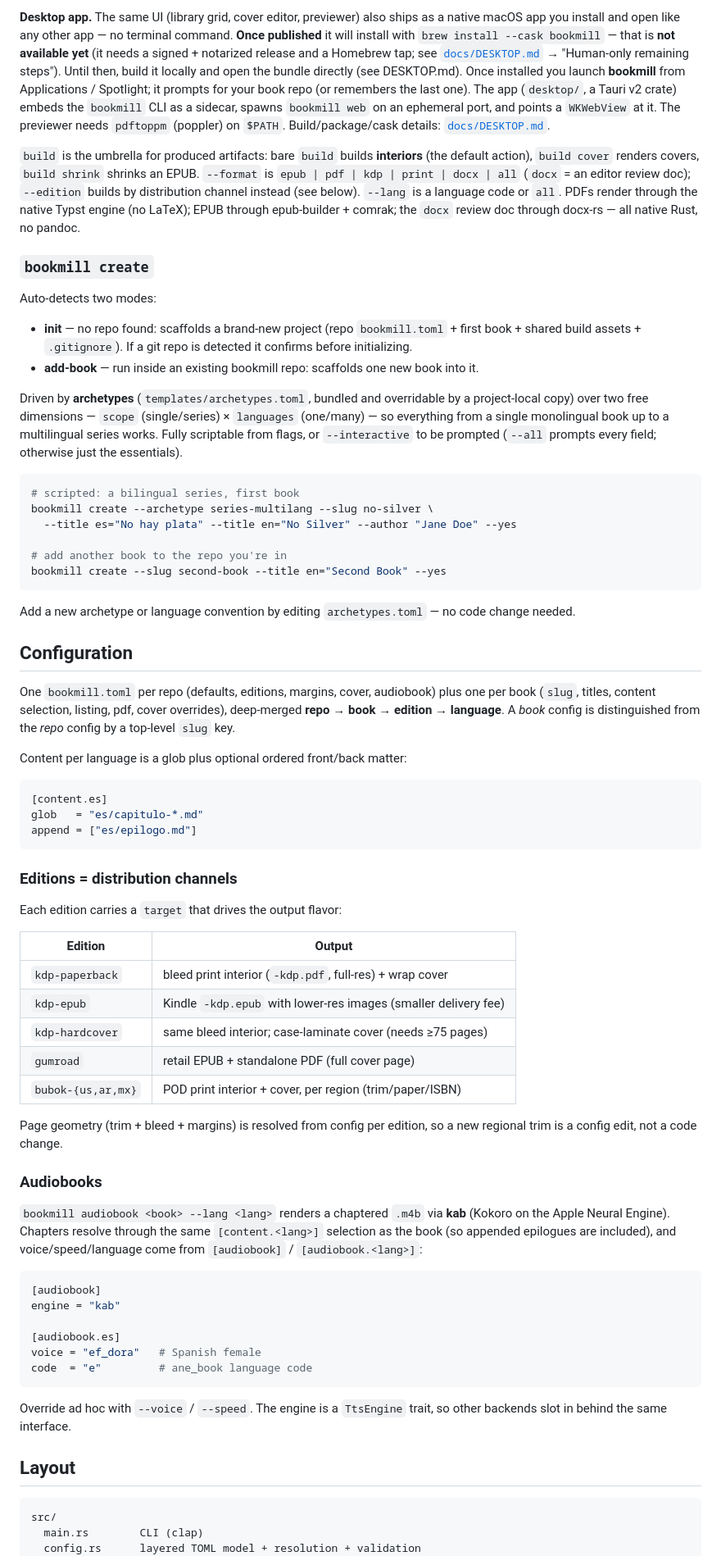
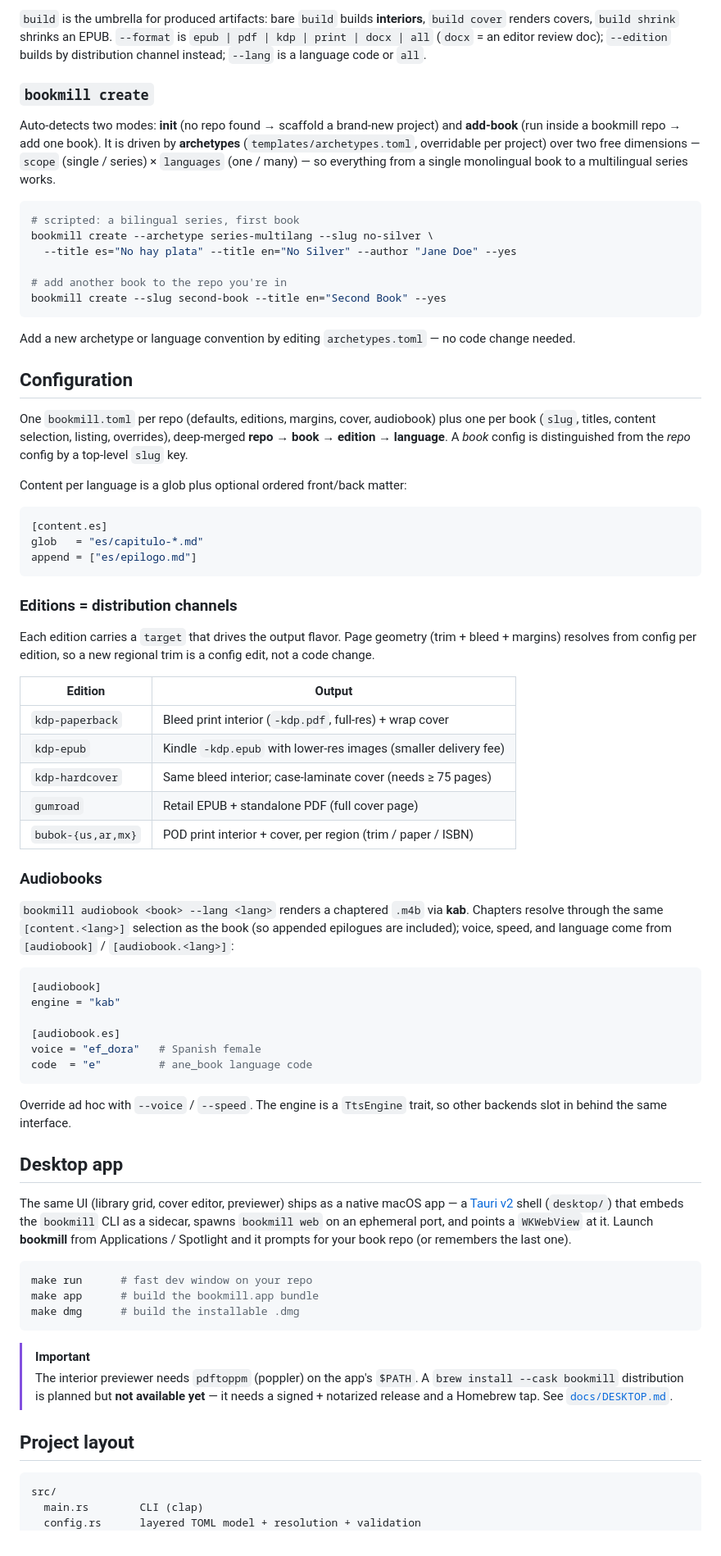
Before and after one commit to framallo/bookmill, a Markdown page: README.md, the part around one of its changes. Shown at 82% size. Drawn GitHub-style.

````diff
--- a/README.md
+++ b/README.md
@@ -72,39 +95,17 @@ bookmill tui                         interactive terminal UI (build/cover/valida
 
-**Desktop app.** The same UI (library grid, cover editor, previewer) also ships as
-a native macOS app you install and open like any other app — no terminal command.
-**Once published** it will install with `brew install --cask bookmill` — that is
-**not available yet** (it needs a signed + notarized release and a Homebrew tap;
-see [`docs/DESKTOP.md`](docs/DESKTOP.md) → "Human-only remaining steps"). Until
-then, build it locally and open the bundle directly (see DESKTOP.md). Once
-installed you launch **bookmill** from Applications / Spotlight; it prompts for
-your book repo (or remembers the last one). The app (`desktop/`, a Tauri v2 crate)
-embeds the `bookmill` CLI as a sidecar, spawns `bookmill web` on an ephemeral
-port, and points a `WKWebView` at it. The previewer needs `pdftoppm` (poppler) on
-`$PATH`. Build/package/cask details: [`docs/DESKTOP.md`](docs/DESKTOP.md).
-
-`build` is the umbrella for produced artifacts: bare `build` builds **interiors**
-(the default action), `build cover` renders covers, `build shrink` shrinks an
-EPUB. `--format` is `epub | pdf | kdp | print | docx | all` (`docx` = an editor
-review doc); `--edition` builds by distribution channel instead (see below).
-`--lang` is a language code or `all`. PDFs render through the native Typst
-engine (no LaTeX); EPUB through epub-builder + comrak; the `docx` review doc
-through docx-rs — all native Rust, no pandoc.
+`build` is the umbrella for produced artifacts: bare `build` builds **interiors**,
+`build cover` renders covers, `build shrink` shrinks an EPUB. `--format` is
+`epub | pdf | kdp | print | docx | all` (`docx` = an editor review doc);
+`--edition` builds by distribution channel instead; `--lang` is a language code
+or `all`.
 
 ### `bookmill create`
 
-Auto-detects two modes:
-
-* **init** — no repo found: scaffolds a brand-new project (repo `bookmill.toml` +
-  first book + shared build assets + `.gitignore`). If a git repo is detected it
-  confirms before initializing.
-* **add-book** — run inside an existing bookmill repo: scaffolds one new book into
-  it.
-
-Driven by **archetypes** (`templates/archetypes.toml`, bundled and overridable by
-a project-local copy) over two free dimensions — `scope` (single/series) ×
-`languages` (one/many) — so everything from a single monolingual book up to a
-multilingual series works. Fully scriptable from flags, or `--interactive` to be
-prompted (`--all` prompts every field; otherwise just the essentials).
+Auto-detects two modes: **init** (no repo found → scaffold a brand-new project)
+and **add-book** (run inside a bookmill repo → add one book). It is driven by
+**archetypes** (`templates/archetypes.toml`, overridable per project) over two
+free dimensions — `scope` (single / series) × `languages` (one / many) — so
+everything from a single monolingual book to a multilingual series works.
 
 ```bash
 # scripted: a bilingual series, first book
@@ -121,9 +122,9 @@ change needed.
 ## Configuration
 
 One `bookmill.toml` per repo (defaults, editions, margins, cover, audiobook) plus
-one per book (`slug`, titles, content selection, listing, pdf, cover overrides),
-deep-merged **repo → book → edition → language**. A *book* config is distinguished
-from the *repo* config by a top-level `slug` key.
+one per book (`slug`, titles, content selection, listing, overrides), deep-merged
+**repo → book → edition → language**. A *book* config is distinguished from the
+*repo* config by a top-level `slug` key.
 
 Content per language is a glob plus optional ordered front/back matter:
 
@@ -135,25 +136,24 @@ append = ["es/epilogo.md"]
 
 ### Editions = distribution channels
 
-Each edition carries a `target` that drives the output flavor:
+Each edition carries a `target` that drives the output flavor. Page geometry
+(trim + bleed + margins) resolves from config per edition, so a new regional trim
+is a config edit, not a code change.
 
 | Edition | Output |
 |---|---|
-| `kdp-paperback` | bleed print interior (`-kdp.pdf`, full-res) + wrap cover |
+| `kdp-paperback` | Bleed print interior (`-kdp.pdf`, full-res) + wrap cover |
 | `kdp-epub` | Kindle `-kdp.epub` with lower-res images (smaller delivery fee) |
-| `kdp-hardcover` | same bleed interior; case-laminate cover (needs ≥75 pages) |
-| `gumroad` | retail EPUB + standalone PDF (full cover page) |
-| `bubok-{us,ar,mx}` | POD print interior + cover, per region (trim/paper/ISBN) |
-
-Page geometry (trim + bleed + margins) is resolved from config per edition, so a
-new regional trim is a config edit, not a code change.
+| `kdp-hardcover` | Same bleed interior; case-laminate cover (needs ≥ 75 pages) |
+| `gumroad` | Retail EPUB + standalone PDF (full cover page) |
+| `bubok-{us,ar,mx}` | POD print interior + cover, per region (trim / paper / ISBN) |
 
 ### Audiobooks
 
-`bookmill audiobook <book> --lang <lang>` renders a chaptered `.m4b` via **kab**
-(Kokoro on the Apple Neural Engine). Chapters resolve through the same
-`[content.<lang>]` selection as the book (so appended epilogues are included), and
-voice/speed/language come from `[audiobook]` / `[audiobook.<lang>]`:
+`bookmill audiobook <book> --lang <lang>` renders a chaptered `.m4b` via **kab**.
+Chapters resolve through the same `[content.<lang>]` selection as the book (so
+appended epilogues are included); voice, speed, and language come from
+`[audiobook]` / `[audiobook.<lang>]`:
 
 ```toml
 [audiobook]
@@ -167,7 +167,27 @@ code  = "e"         # ane_book language code
 Override ad hoc with `--voice` / `--speed`. The engine is a `TtsEngine` trait, so
 other backends slot in behind the same interface.
 
-## Layout
+## Desktop app
+
+The same UI (library grid, cover editor, previewer) ships as a native macOS app —
+a [Tauri v2](https://tauri.app) shell (`desktop/`) that embeds the `bookmill` CLI
+as a sidecar, spawns `bookmill web` on an ephemeral port, and points a `WKWebView`
+at it. Launch **bookmill** from Applications / Spotlight and it prompts for your
+book repo (or remembers the last one).
+
+```bash
+make run      # fast dev window on your repo
+make app      # build the bookmill.app bundle
+make dmg      # build the installable .dmg
+```
+
+> [!IMPORTANT]
+> The interior previewer needs `pdftoppm` (poppler) on the app's `$PATH`. A
+> `brew install --cask bookmill` distribution is planned but **not available
+> yet** — it needs a signed + notarized release and a Homebrew tap. See
+> [`docs/DESKTOP.md`](docs/DESKTOP.md).
+
+## Project layout
 
 ```
 src/
````
Also changed, not shown: other parts of README.md (+80 -61 lines).
